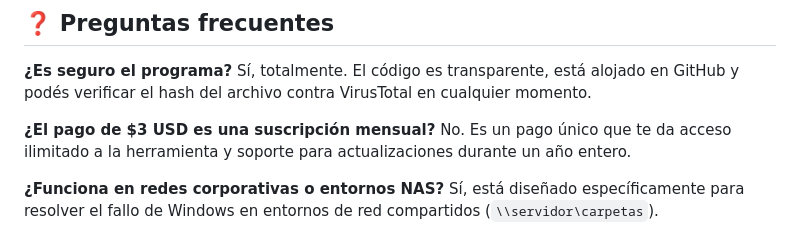
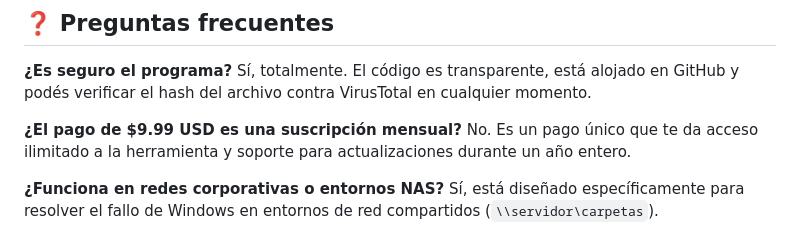
Before and after one commit to anticev-gif/PreviewUnlocker, a Markdown page: README.md, the part around the change. Drawn GitHub-style.

```diff
--- a/README.md
+++ b/README.md
@@ -78,7 +78,7 @@ Disponible únicamente a través de canales verificados:
 
 **¿Es seguro el programa?** Sí, totalmente. El código es transparente, está alojado en GitHub y podés verificar el hash del archivo contra VirusTotal en cualquier momento.
 
-**¿El pago de $3 USD es una suscripción mensual?** No. Es un pago único que te da acceso ilimitado a la herramienta y soporte para actualizaciones durante un año entero.
+**¿El pago de $9.99 USD es una suscripción mensual?** No. Es un pago único que te da acceso ilimitado a la herramienta y soporte para actualizaciones durante un año entero.
 
 **¿Funciona en redes corporativas o entornos NAS?** Sí, está diseñado específicamente para resolver el fallo de Windows en entornos de red compartidos (`\\servidor\carpetas`).
 
```
